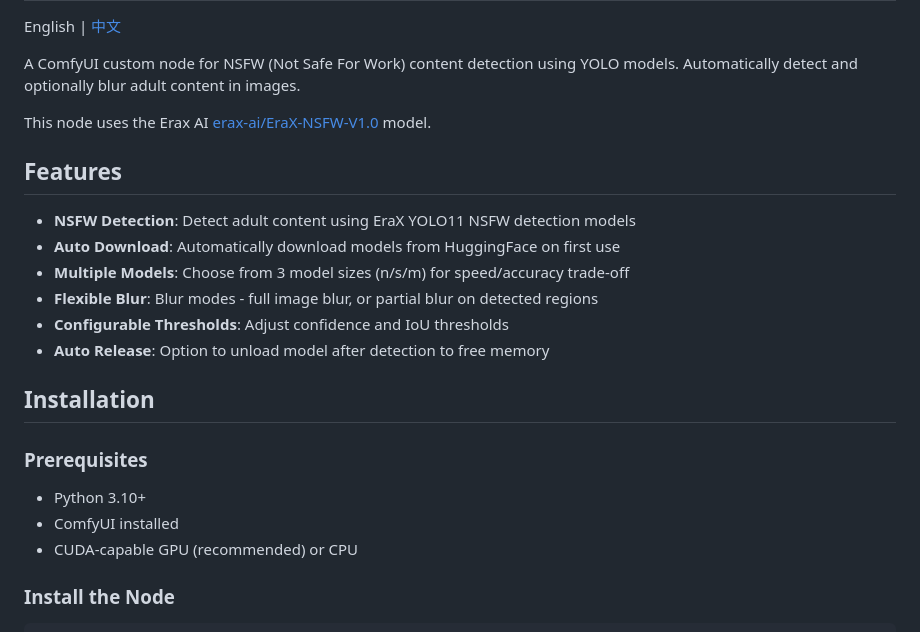
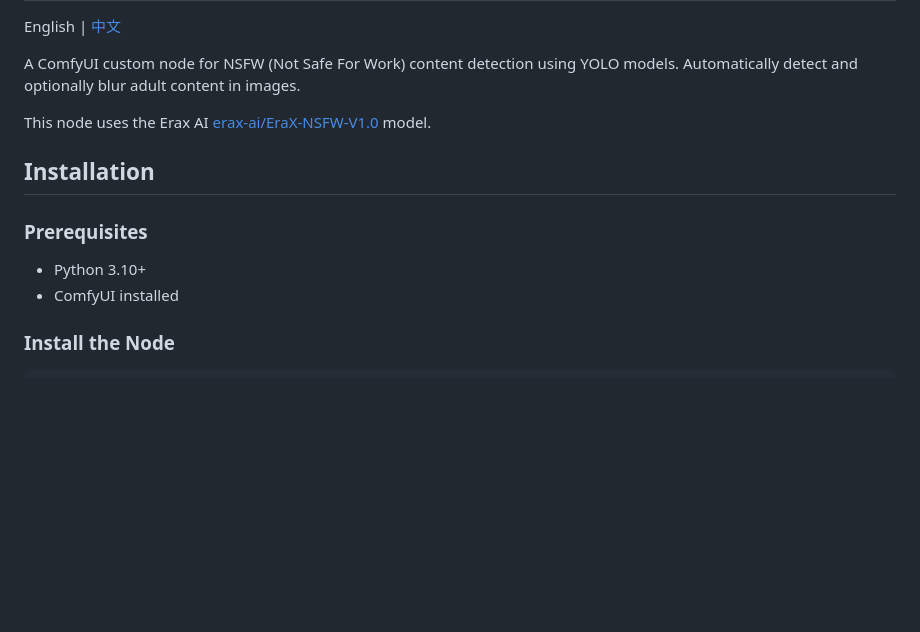
Before and after one commit to DerKodex-Repo-Curator/ComfyUI-YoloNSFW, a Markdown page: README.md, the part around one of its changes. Rendered like a GitHub page; blank space fills up the shorter version.

```diff
--- a/README.md
+++ b/README.md
@@ -6,22 +6,12 @@ A ComfyUI custom node for NSFW (Not Safe For Work) content detection using YOLO
 
 This node uses the Erax AI [erax-ai/EraX-NSFW-V1.0](https://huggingface.co/erax-ai/EraX-NSFW-V1.0) model.
 
-## Features
-
-- **NSFW Detection**: Detect adult content using EraX YOLO11 NSFW detection models
-- **Auto Download**: Automatically download models from HuggingFace on first use
-- **Multiple Models**: Choose from 3 model sizes (n/s/m) for speed/accuracy trade-off
-- **Flexible Blur**: Blur modes - full image blur, or partial blur on detected regions
-- **Configurable Thresholds**: Adjust confidence and IoU thresholds
-- **Auto Release**: Option to unload model after detection to free memory
-
 ## Installation
 
 ### Prerequisites
 
 - Python 3.10+
 - ComfyUI installed
-- CUDA-capable GPU (recommended) or CPU
 
 ### Install the Node
 
```
Also changed, not shown: other parts of README.md (+6 -32 lines), README_zh.md (+6 -41 lines), docs/screenshot.jpg.
